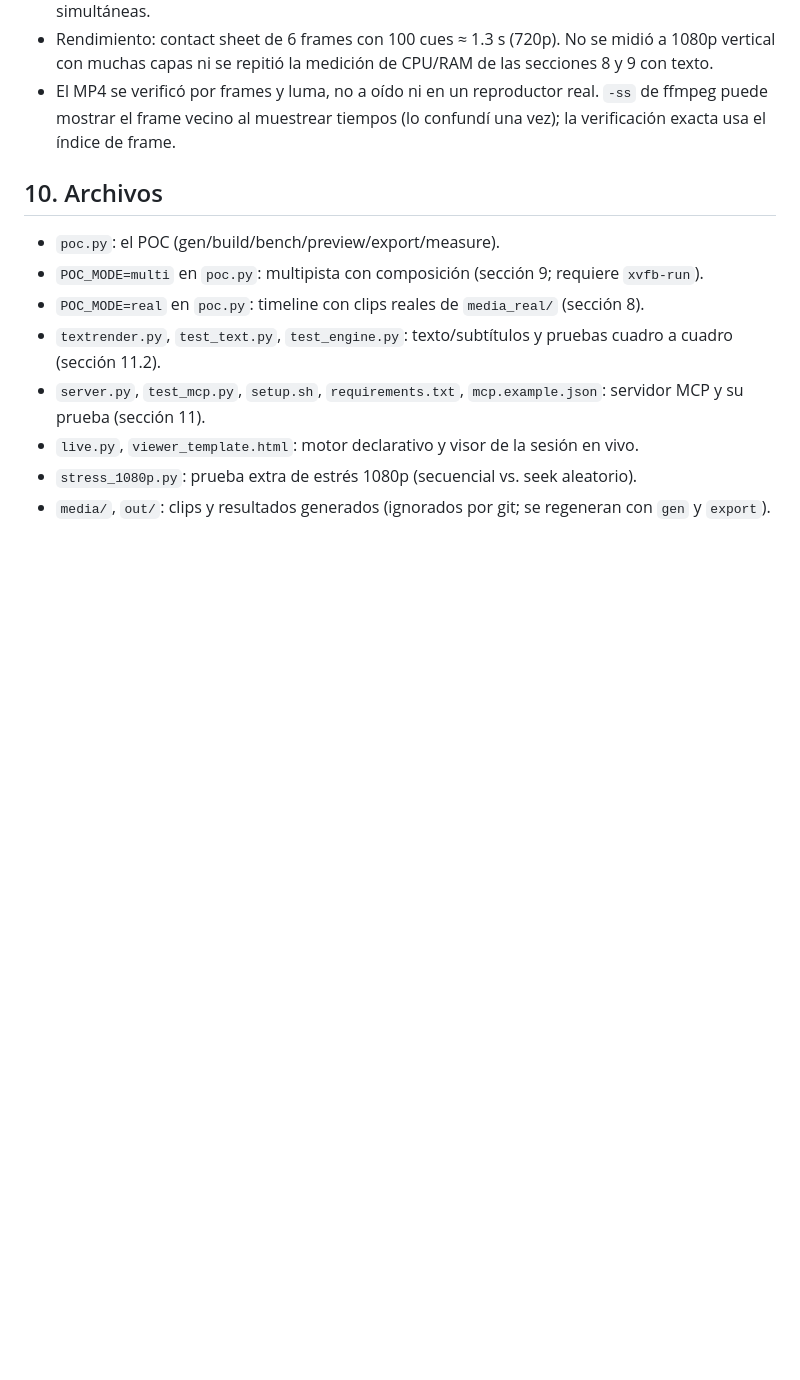
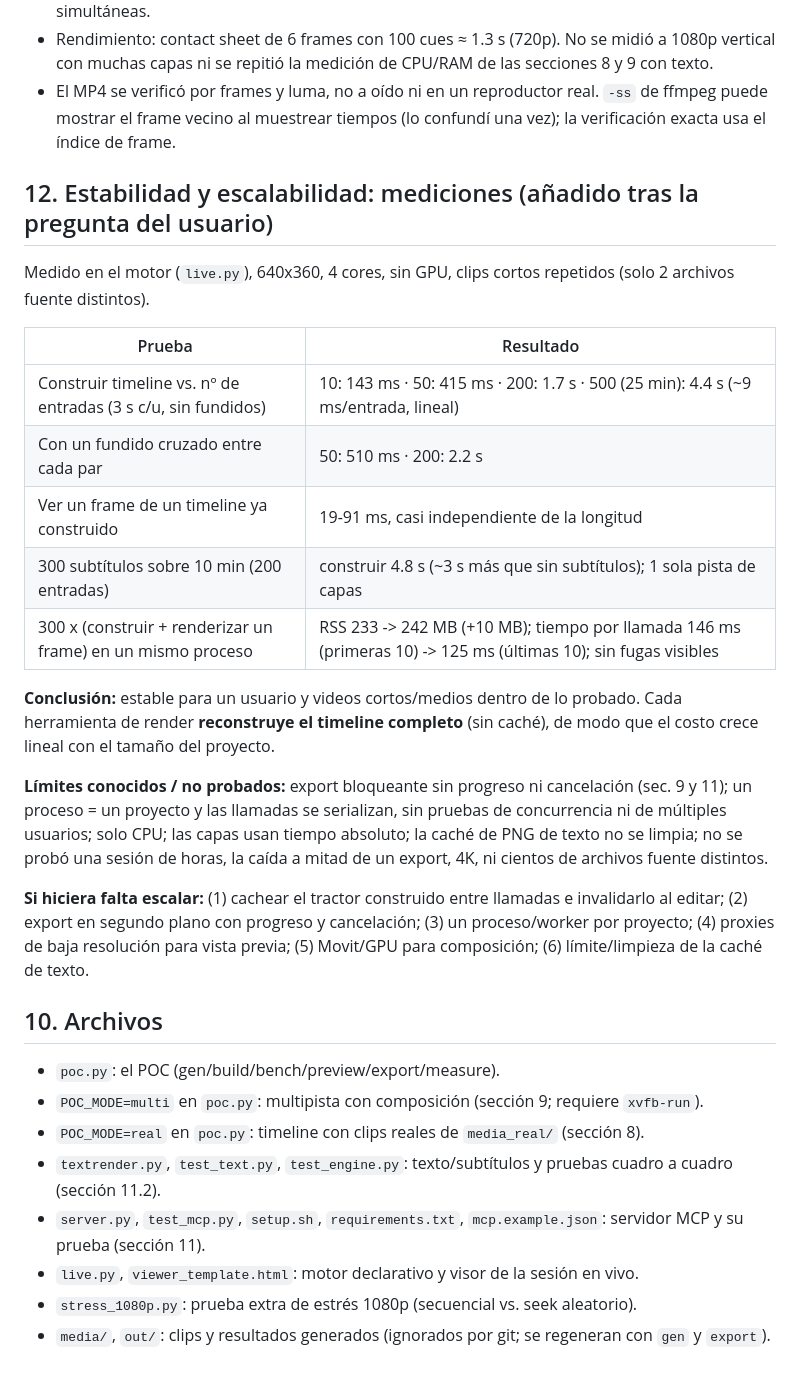
Before and after one commit to danielzunigazb/editor, a Markdown page: REPORT.md, the part around the change. Drawn GitHub-style; blank space fills up the shorter version.

Commit message:
REPORT: stability and scalability measurements
Co-Authored-By: Claude Sonnet 5.5 <noreply@anthropic.com>
Claude-Session: https://claude.ai/code/session_01Cp9waaQRDcbHhdAuvi3W5u

```diff
--- a/REPORT.md
+++ b/REPORT.md
@@ -439,6 +439,30 @@ por pista con keyframes por capa. (La misma resta de 1 se aplicó al POC multipi
 - El MP4 se verificó por frames y luma, no a oído ni en un reproductor real. `-ss` de ffmpeg puede mostrar el frame
   vecino al muestrear tiempos (lo confundí una vez); la verificación exacta usa el índice de frame.
 
+## 12. Estabilidad y escalabilidad: mediciones (añadido tras la pregunta del usuario)
+
+Medido en el motor (`live.py`), 640x360, 4 cores, sin GPU, clips cortos repetidos (solo 2 archivos fuente distintos).
+
+| Prueba | Resultado |
+|---|---|
+| Construir timeline vs. nº de entradas (3 s c/u, sin fundidos) | 10: 143 ms · 50: 415 ms · 200: 1.7 s · 500 (25 min): 4.4 s (~9 ms/entrada, lineal) |
+| Con un fundido cruzado entre cada par | 50: 510 ms · 200: 2.2 s |
+| Ver un frame de un timeline ya construido | 19-91 ms, casi independiente de la longitud |
+| 300 subtítulos sobre 10 min (200 entradas) | construir 4.8 s (~3 s más que sin subtítulos); 1 sola pista de capas |
+| 300 x (construir + renderizar un frame) en un mismo proceso | RSS 233 -> 242 MB (+10 MB); tiempo por llamada 146 ms (primeras 10) -> 125 ms (últimas 10); sin fugas visibles |
+
+**Conclusión:** estable para un usuario y videos cortos/medios dentro de lo probado. Cada herramienta de render
+**reconstruye el timeline completo** (sin caché), de modo que el costo crece lineal con el tamaño del proyecto.
+
+**Límites conocidos / no probados:** export bloqueante sin progreso ni cancelación (sec. 9 y 11); un proceso = un proyecto
+y las llamadas se serializan, sin pruebas de concurrencia ni de múltiples usuarios; solo CPU; las capas usan tiempo
+absoluto; la caché de PNG de texto no se limpia; no se probó una sesión de horas, la caída a mitad de un export, 4K, ni
+cientos de archivos fuente distintos.
+
+**Si hiciera falta escalar:** (1) cachear el tractor construido entre llamadas e invalidarlo al editar; (2) export en segundo
+plano con progreso y cancelación; (3) un proceso/worker por proyecto; (4) proxies de baja resolución para vista previa;
+(5) Movit/GPU para composición; (6) límite/limpieza de la caché de texto.
+
 ## 10. Archivos
 
 - `poc.py`: el POC (gen/build/bench/preview/export/measure).
```
